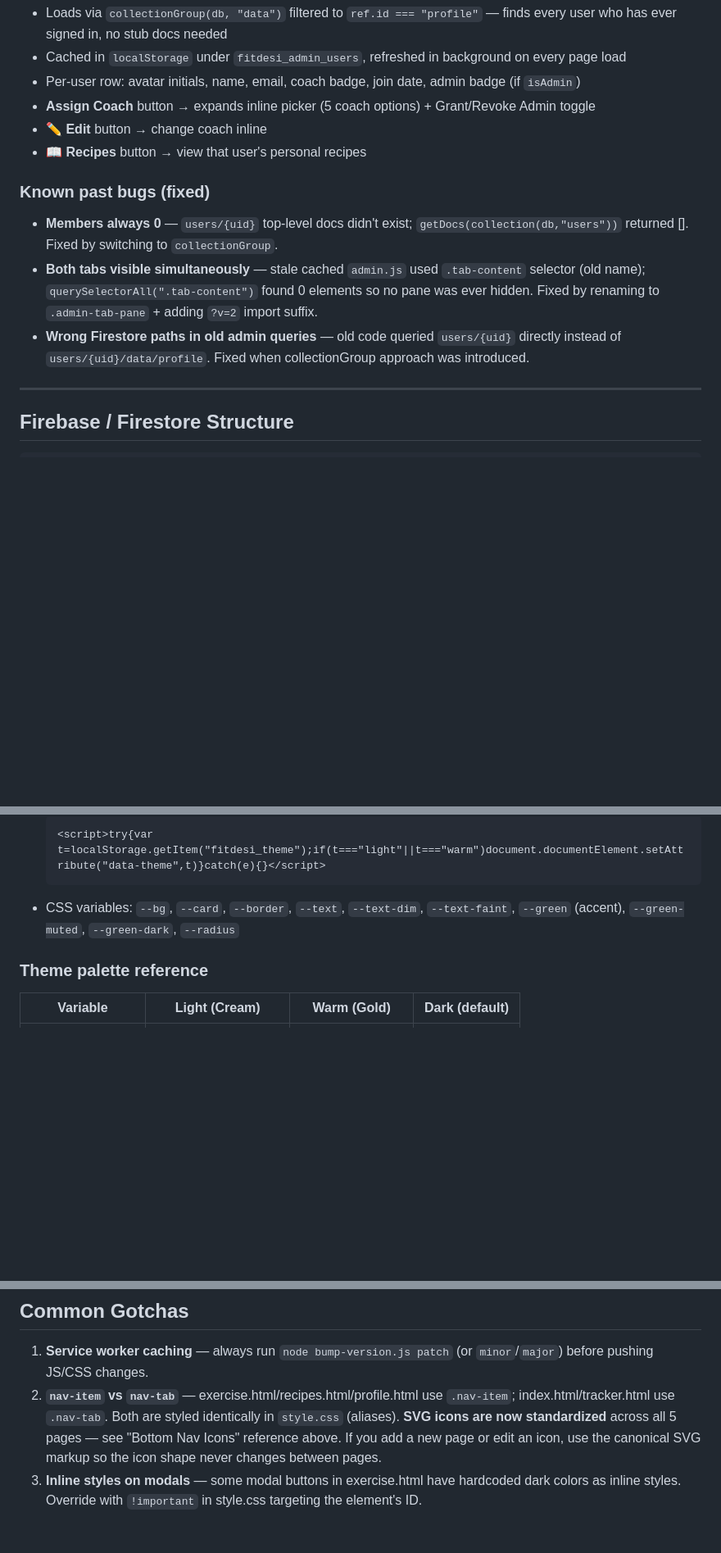
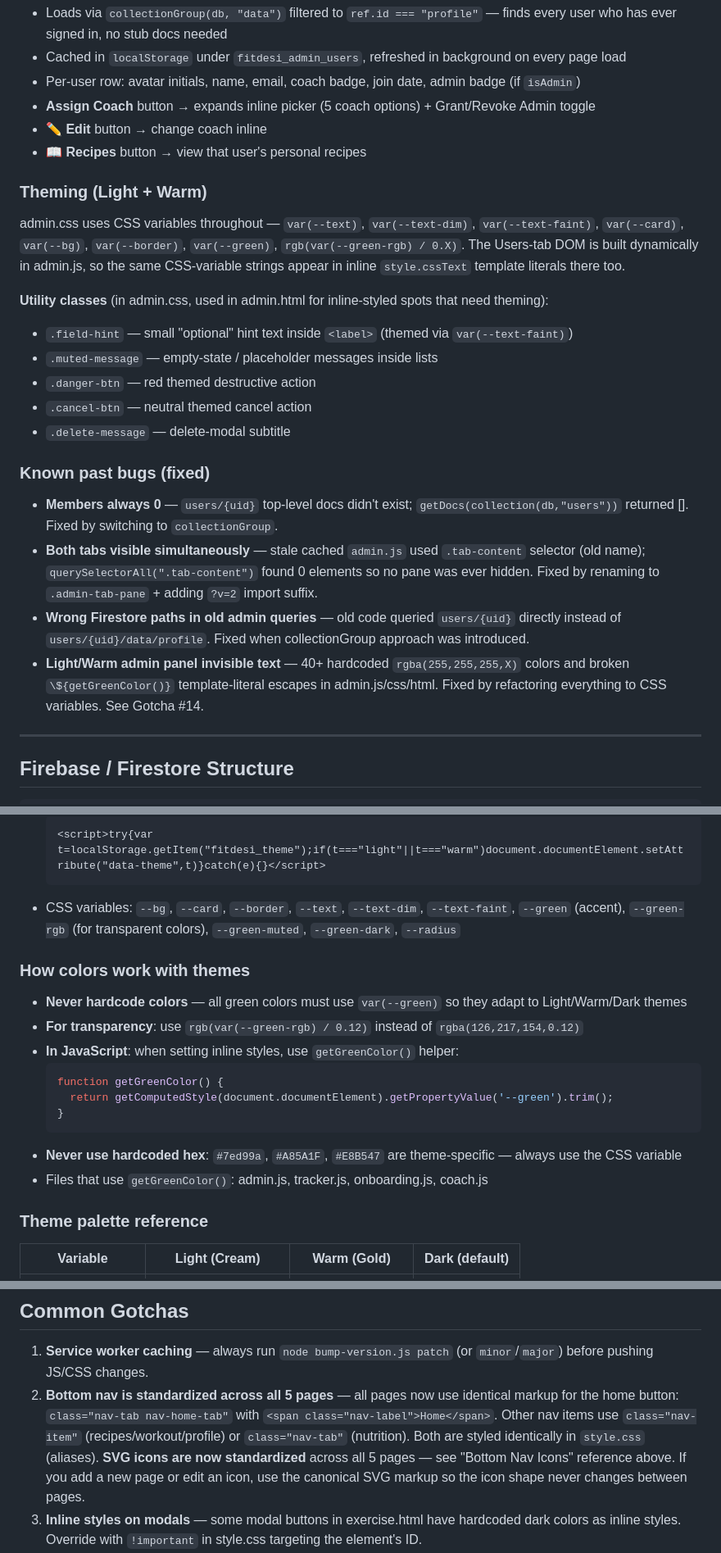
Before and after one commit to jawandbajwa/FitDesi, a Markdown page: CLAUDE.md, 3 parts joined by grey strips. Shown at 82% size. Rendered like a GitHub page; blank space fills up the shorter version.

Commit message:
docs: v4.3.1 admin theme fix — CSS vars + 2 new gotchas
Co-Authored-By: Claude Sonnet 4.6 <noreply@anthropic.com>

````diff
--- a/CLAUDE.md
+++ b/CLAUDE.md
@@ -87,10 +87,21 @@ This updates `manifest.json`, `profile.html` (About section), and `sw.js` cache
 - **✏️ Edit** button → change coach inline
 - **📖 Recipes** button → view that user's personal recipes
 
+### Theming (Light + Warm)
+admin.css uses CSS variables throughout — `var(--text)`, `var(--text-dim)`, `var(--text-faint)`, `var(--card)`, `var(--bg)`, `var(--border)`, `var(--green)`, `rgb(var(--green-rgb) / 0.X)`. The Users-tab DOM is built dynamically in admin.js, so the same CSS-variable strings appear in inline `style.cssText` template literals there too.
+
+**Utility classes** (in admin.css, used in admin.html for inline-styled spots that need theming):
+- `.field-hint` — small "optional" hint text inside `<label>` (themed via `var(--text-faint)`)
+- `.muted-message` — empty-state / placeholder messages inside lists
+- `.danger-btn` — red themed destructive action
+- `.cancel-btn` — neutral themed cancel action
+- `.delete-message` — delete-modal subtitle
+
 ### Known past bugs (fixed)
 - **Members always 0** — `users/{uid}` top-level docs didn't exist; `getDocs(collection(db,"users"))` returned []. Fixed by switching to `collectionGroup`.
 - **Both tabs visible simultaneously** — stale cached `admin.js` used `.tab-content` selector (old name); `querySelectorAll(".tab-content")` found 0 elements so no pane was ever hidden. Fixed by renaming to `.admin-tab-pane` + adding `?v=2` import suffix.
 - **Wrong Firestore paths in old admin queries** — old code queried `users/{uid}` directly instead of `users/{uid}/data/profile`. Fixed when collectionGroup approach was introduced.
+- **Light/Warm admin panel invisible text** — 40+ hardcoded `rgba(255,255,255,X)` colors and broken `\${getGreenColor()}` template-literal escapes in admin.js/css/html. Fixed by refactoring everything to CSS variables. See Gotcha #14.
 
 ---
 
@@ -237,7 +248,19 @@ The script also bumps `sw.js` cache version automatically (current: `fitdesi-v81
   ```html
   <script>try{var t=localStorage.getItem("fitdesi_theme");if(t==="light"||t==="warm")document.documentElement.setAttribute("data-theme",t)}catch(e){}</script>
   ```
-- CSS variables: `--bg`, `--card`, `--border`, `--text`, `--text-dim`, `--text-faint`, `--green` (accent), `--green-muted`, `--green-dark`, `--radius`
+- CSS variables: `--bg`, `--card`, `--border`, `--text`, `--text-dim`, `--text-faint`, `--green` (accent), `--green-rgb` (for transparent colors), `--green-muted`, `--green-dark`, `--radius`
+
+### How colors work with themes
+- **Never hardcode colors** — all green colors must use `var(--green)` so they adapt to Light/Warm/Dark themes
+- **For transparency**: use `rgb(var(--green-rgb) / 0.12)` instead of `rgba(126,217,154,0.12)`
+- **In JavaScript**: when setting inline styles, use `getGreenColor()` helper:
+  ```javascript
+  function getGreenColor() {
+    return getComputedStyle(document.documentElement).getPropertyValue('--green').trim();
+  }
+  ```
+- **Never use hardcoded hex**: `#7ed99a`, `#A85A1F`, `#E8B547` are theme-specific — always use the CSS variable
+- Files that use `getGreenColor()`: admin.js, tracker.js, onboarding.js, coach.js
 
 ### Theme palette reference
 | Variable | Light (Cream) | Warm (Gold) | Dark (default) |
@@ -361,7 +384,7 @@ First-time user intro shown once, ever. Implemented in `onboarding.js`, triggere
 ## Common Gotchas
 
 1. **Service worker caching** — always run `node bump-version.js patch` (or `minor`/`major`) before pushing JS/CSS changes.
-2. **`nav-item` vs `nav-tab`** — exercise.html/recipes.html/profile.html use `.nav-item`; index.html/tracker.html use `.nav-tab`. Both are styled identically in `style.css` (aliases). **SVG icons are now standardized** across all 5 pages — see "Bottom Nav Icons" reference above. If you add a new page or edit an icon, use the canonical SVG markup so the icon shape never changes between pages.
+2. **Bottom nav is standardized across all 5 pages** — all pages now use identical markup for the home button: `class="nav-tab nav-home-tab"` with `<span class="nav-label">Home</span>`. Other nav items use `class="nav-item"` (recipes/workout/profile) or `class="nav-tab"` (nutrition). Both are styled identically in `style.css` (aliases). **SVG icons are now standardized** across all 5 pages — see "Bottom Nav Icons" reference above. If you add a new page or edit an icon, use the canonical SVG markup so the icon shape never changes between pages.
 3. **Inline styles on modals** — some modal buttons in exercise.html have hardcoded dark colors as inline styles. Override with `!important` in style.css targeting the element's ID.
 4. **Chart.js** — loaded via CDN. Use `type: "category"` for x-axis (not `"time"` — no date adapter loaded). Always call `.destroy()` on old chart instance before creating a new one.
 5. **`deleteField()`** — imported from `firebase/firestore`, used in `clearWeightHistory` / `clearBodyFatHistory` to surgically remove one field from a progress doc without deleting the whole doc.
````
Also changed, not shown: other parts of CLAUDE.md (+5 -2 lines).
